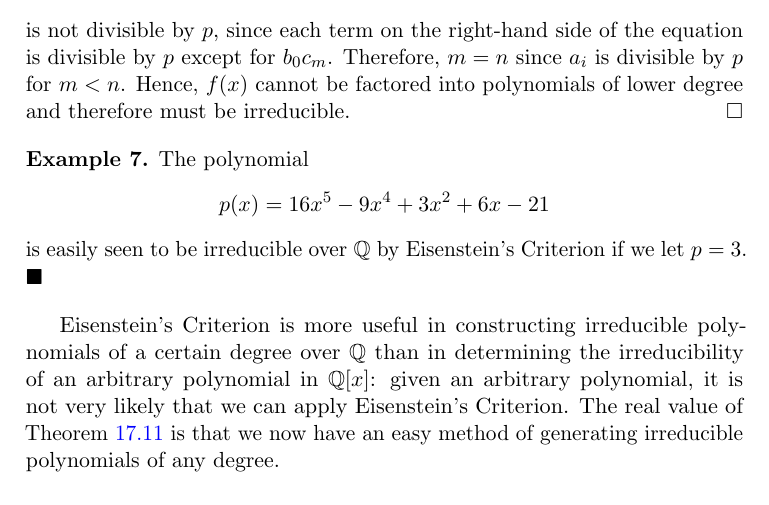
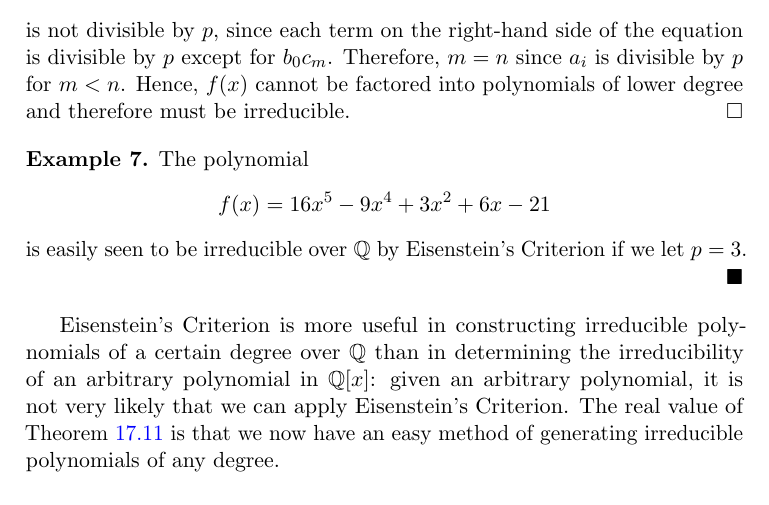
Before and after one commit to twjudson/aata, a LaTeX thesis (aata.tex, which reads poly.tex): part of page 289 of 400, cut so that both start at the same text. Compiled offline with pdfLaTeX; a missing font is replaced by an installed copy or a similar font.

Commit message:
changed p(x) to f(x) in Example 7 and added a hard space to move the end-of-example symbol to the right.

```diff
--- a/poly.tex
+++ b/poly.tex
@@ -739,11 +739,16 @@ irreducible.
 \begin{example}{poly_eisen}
 The polynomial
 \[
-p(x) = 16 x^5  -9 x^4 + 3x^2 + 6 x - 21
+f(x) = 16 x^5  -9 x^4 + 3x^2 + 6 x - 21
 \]
 is easily seen to be irreducible over ${\mathbb Q}$ by Eisenstein's
 Criterion if we let $p = 3$.
+\hspace*{0.5in}
 \end{example}
+
+%changed p(x) to f(x)
+%Suggested by  P. Diethelm.
+%TWJ 24/4/2013
 
 
 \medskip
```
